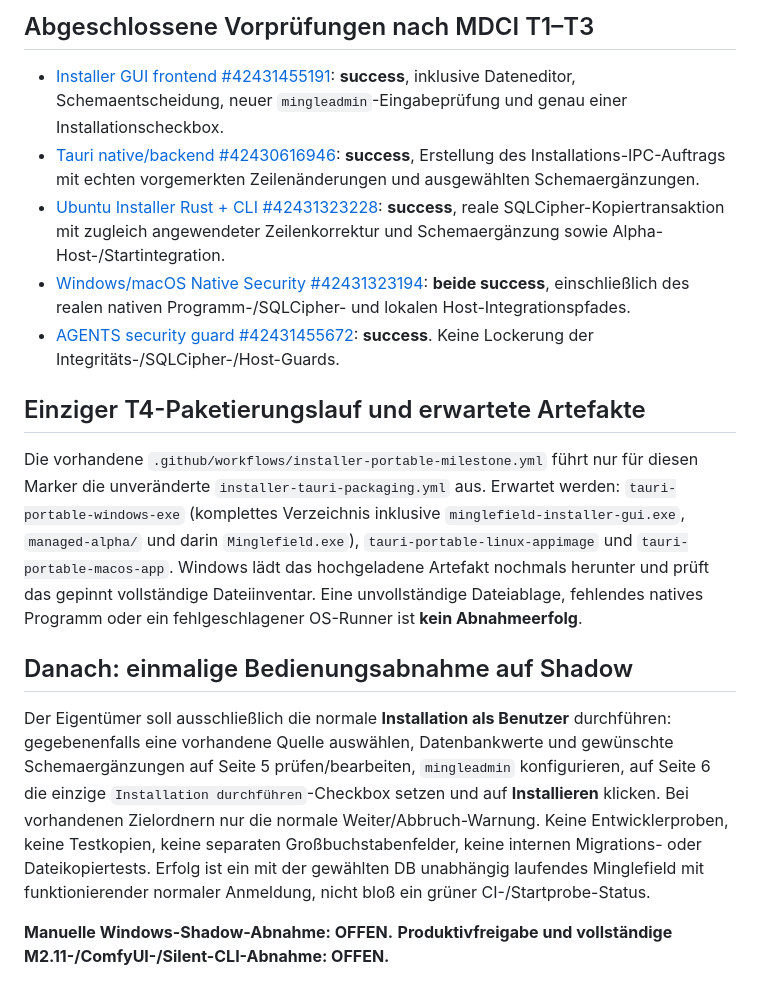
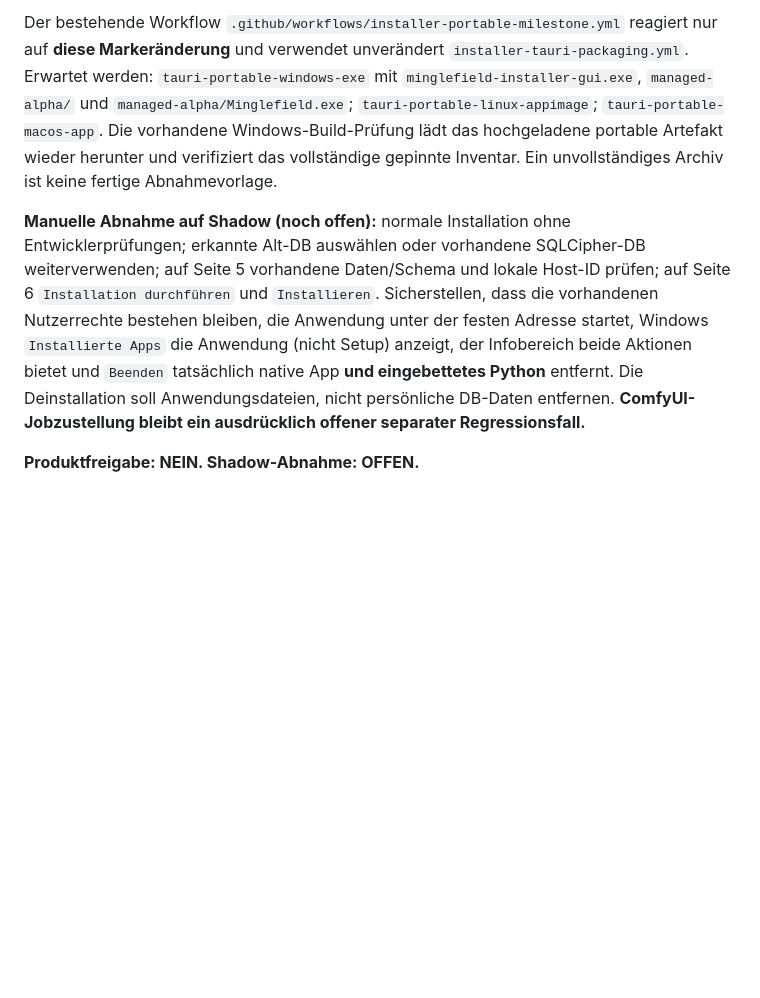
Before and after one commit to daresan/Minglefield, a Markdown page: installer/gui/PORTABLE-TEST-REQUEST.md, the part around one of its changes. GitHub-like rendering; blank space fills up the shorter version.

Commit message:
build(m2.11): one corrected portable Shadow acceptance package after verified five-fix Windows/Ubuntu/macOS gates

```diff
--- a/installer/gui/PORTABLE-TEST-REQUEST.md
+++ b/installer/gui/PORTABLE-TEST-REQUEST.md
@@ -58,48 +79,28 @@ diesem Installerpaket **nicht** als CI-abgenommen behauptet.
 
-## Abgeschlossene Vorprüfungen nach MDCI T1–T3
+Der bestehende Workflow
+`.github/workflows/installer-portable-milestone.yml` reagiert nur
+auf **diese Markeränderung** und verwendet unverändert
+`installer-tauri-packaging.yml`.
+Erwartet werden:
+`tauri-portable-windows-exe` mit `minglefield-installer-gui.exe`,
+`managed-alpha/` und `managed-alpha/Minglefield.exe`;
+`tauri-portable-linux-appimage`;
+`tauri-portable-macos-app`.
+Die vorhandene Windows-Build-Prüfung lädt das hochgeladene portable
+Artefakt wieder herunter und verifiziert das vollständige gepinnte
+Inventar. Ein unvollständiges Archiv ist keine fertige Abnahmevorlage.
 
-- [Installer GUI frontend #42431455191](https://github.com/daresan/Minglefield/actions/runs/42431455191):
-  **success**, inklusive Dateneditor, Schemaentscheidung, neuer
-  `mingleadmin`-Eingabeprüfung und genau einer Installationscheckbox.
-- [Tauri native/backend #42430616946](https://github.com/daresan/Minglefield/actions/runs/42430616946):
-  **success**, Erstellung des Installations-IPC-Auftrags mit echten
-  vorgemerkten Zeilenänderungen und ausgewählten Schemaergänzungen.
-- [Ubuntu Installer Rust + CLI #42431323228](https://github.com/daresan/Minglefield/actions/runs/42431323228):
-  **success**, reale SQLCipher-Kopiertransaktion mit zugleich angewendeter
-  Zeilenkorrektur und Schemaergänzung sowie Alpha-Host-/Startintegration.
-- [Windows/macOS Native Security #42431323194](https://github.com/daresan/Minglefield/actions/runs/42431323194):
-  **beide success**, einschließlich des realen nativen Programm-/SQLCipher-
-  und lokalen Host-Integrationspfades.
-- [AGENTS security guard #42431455672](https://github.com/daresan/Minglefield/actions/runs/42431455672):
-  **success**. Keine Lockerung der Integritäts-/SQLCipher-/Host-Guards.
+**Manuelle Abnahme auf Shadow (noch offen):** normale Installation ohne
+Entwicklerprüfungen; erkannte Alt-DB auswählen oder vorhandene SQLCipher-DB
+weiterverwenden; auf Seite 5 vorhandene Daten/Schema und lokale Host-ID
+prüfen; auf Seite 6 `Installation durchführen` und `Installieren`.
+Sicherstellen, dass die vorhandenen Nutzerrechte bestehen bleiben,
+die Anwendung unter der festen Adresse startet, Windows
+`Installierte Apps` die Anwendung (nicht Setup) anzeigt,
+der Infobereich beide Aktionen bietet und `Beenden` tatsächlich
+native App **und eingebettetes Python** entfernt. Die Deinstallation
+soll Anwendungsdateien, nicht persönliche DB-Daten entfernen.
+**ComfyUI-Jobzustellung bleibt ein ausdrücklich offener separater
+Regressionsfall.**
 
-## Einziger T4-Paketierungslauf und erwartete Artefakte
-
-Die vorhandene
-`.github/workflows/installer-portable-milestone.yml` führt nur für diesen
-Marker die unveränderte `installer-tauri-packaging.yml` aus.
-Erwartet werden:
-`tauri-portable-windows-exe` (komplettes Verzeichnis inklusive
-`minglefield-installer-gui.exe`, `managed-alpha/` und darin `Minglefield.exe`),
-`tauri-portable-linux-appimage` und `tauri-portable-macos-app`.
-Windows lädt das hochgeladene Artefakt nochmals herunter und prüft das
-gepinnt vollständige Dateiinventar. Eine unvollständige Dateiablage,
-fehlendes natives Programm oder ein fehlgeschlagener OS-Runner ist
-**kein Abnahmeerfolg**.
-
-## Danach: einmalige Bedienungsabnahme auf Shadow
-
-Der Eigentümer soll ausschließlich die normale **Installation als Benutzer**
-durchführen: gegebenenfalls eine vorhandene Quelle auswählen,
-Datenbankwerte und gewünschte Schemaergänzungen auf Seite 5 prüfen/bearbeiten,
-`mingleadmin` konfigurieren, auf Seite 6 die einzige
-`Installation durchführen`-Checkbox setzen und auf **Installieren**
-klicken. Bei vorhandenen Zielordnern nur die normale Weiter/Abbruch-Warnung.
-Keine Entwicklerproben, keine Testkopien, keine separaten Großbuchstabenfelder,
-keine internen Migrations- oder Dateikopiertests.
-Erfolg ist ein mit der gewählten DB unabhängig laufendes
-Minglefield mit funktionierender normaler Anmeldung, nicht bloß ein
-grüner CI-/Startprobe-Status.
-
-**Manuelle Windows-Shadow-Abnahme: OFFEN.**
-**Produktivfreigabe und vollständige M2.11-/ComfyUI-/Silent-CLI-Abnahme: OFFEN.**
+**Produktfreigabe: NEIN. Shadow-Abnahme: OFFEN.**
```
Also changed, not shown: other parts of installer/gui/PORTABLE-TEST-REQUEST.md (+69 -48 lines).
